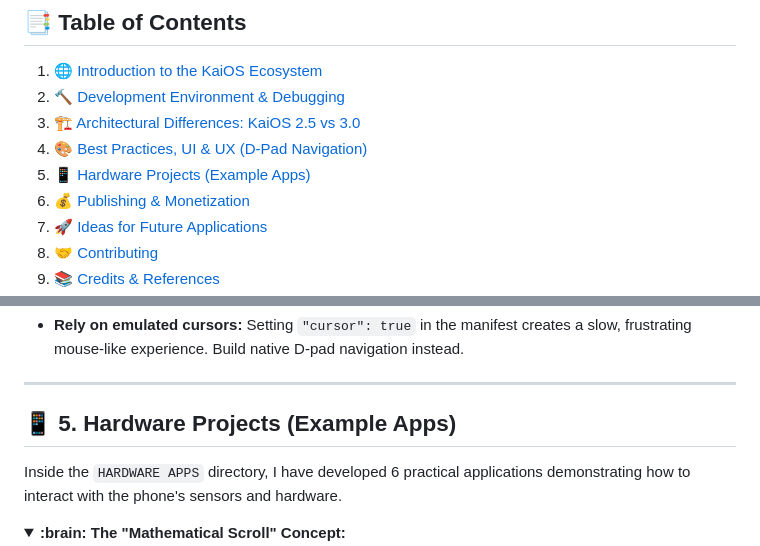
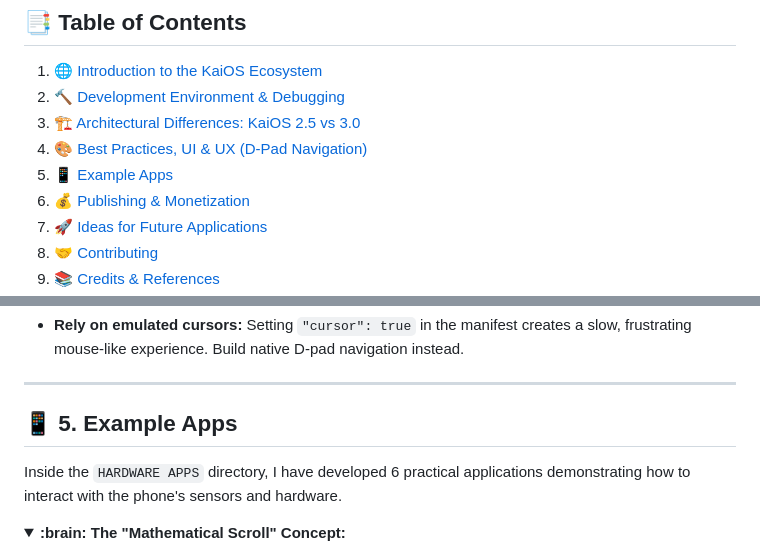
Before and after one commit to ggonzalez1998/Introduction-to-KaiOS-Development, a Markdown page: README.md, 2 parts joined by grey strips. Rendered like a GitHub page; folded sections open.

Commit message:
Rename section 'Hardware Projects' to 'Example Apps'

```diff
--- a/README.md
+++ b/README.md
@@ -23,7 +23,7 @@ Here you will find everything from bypassing Original Equipment Manufacturer (OE
 2. [:hammer: Development Environment & Debugging](#hammer-2-development-environment--debugging)
 3. [:building_construction: Architectural Differences: KaiOS 2.5 vs 3.0](#building_construction-3-architectural-differences-kaios-25-vs-30)
 4. [:art: Best Practices, UI & UX (D-Pad Navigation)](#art-4-best-practices-ui--ux-d-pad-navigation)
-5. [:iphone: Hardware Projects (Example Apps)](#iphone-5-hardware-projects-example-apps)
+5. [:iphone: Example Apps](#iphone-5-hardware-projects-example-apps)
 6. [:moneybag: Publishing & Monetization](#moneybag-6-publishing--monetization)
 7. [:rocket: Ideas for Future Applications](#rocket-7-ideas-for-future-applications)
 8. [:handshake: Contributing](#handshake-8-contributing)
@@ -148,7 +148,7 @@ KaiOS does not have touch screens. Everything relies on DOM Focus management and
 
 ---
 
-## :iphone: 5. Hardware Projects (Example Apps)
+## :iphone: 5. Example Apps
 
 Inside the `HARDWARE APPS` directory, I have developed 6 practical applications demonstrating how to interact with the phone's sensors and hardware.
 
```
